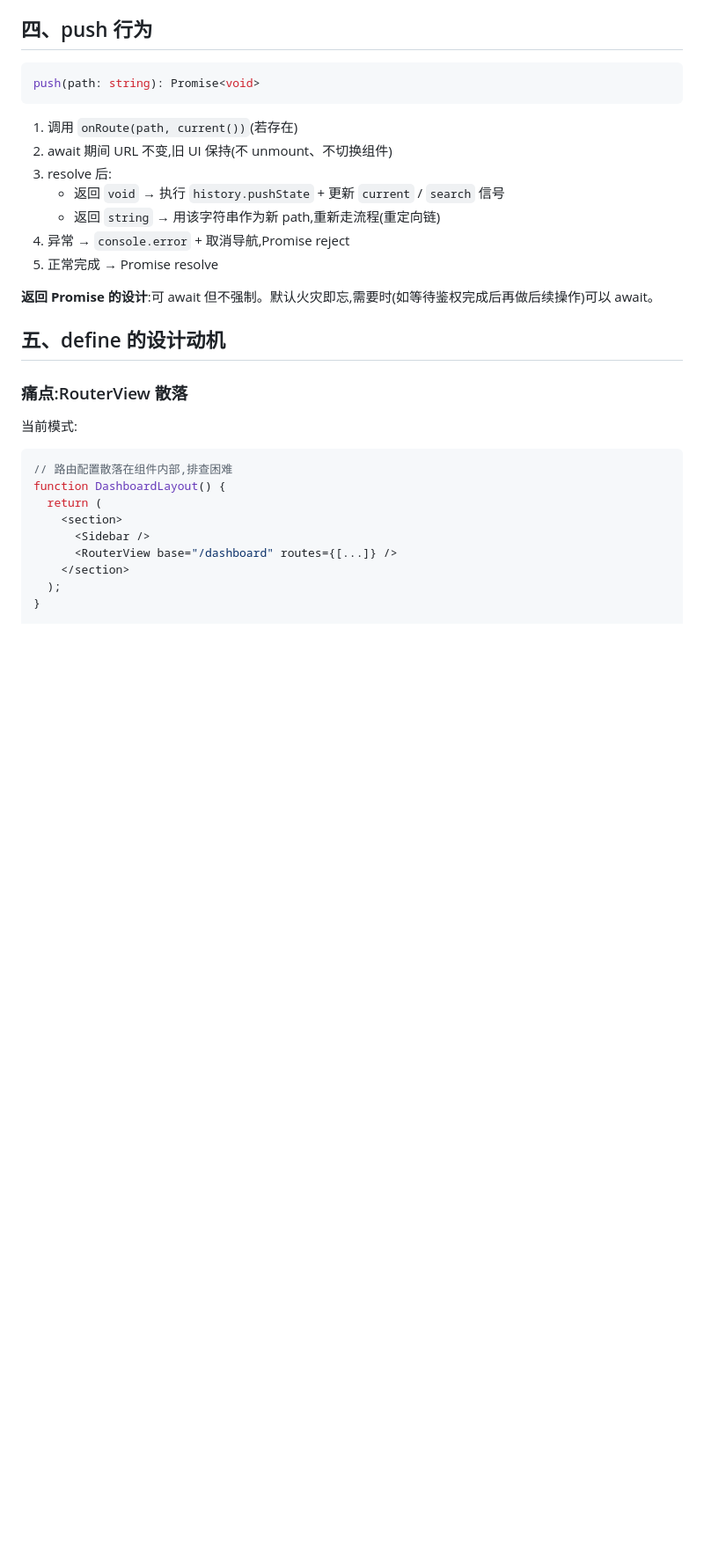
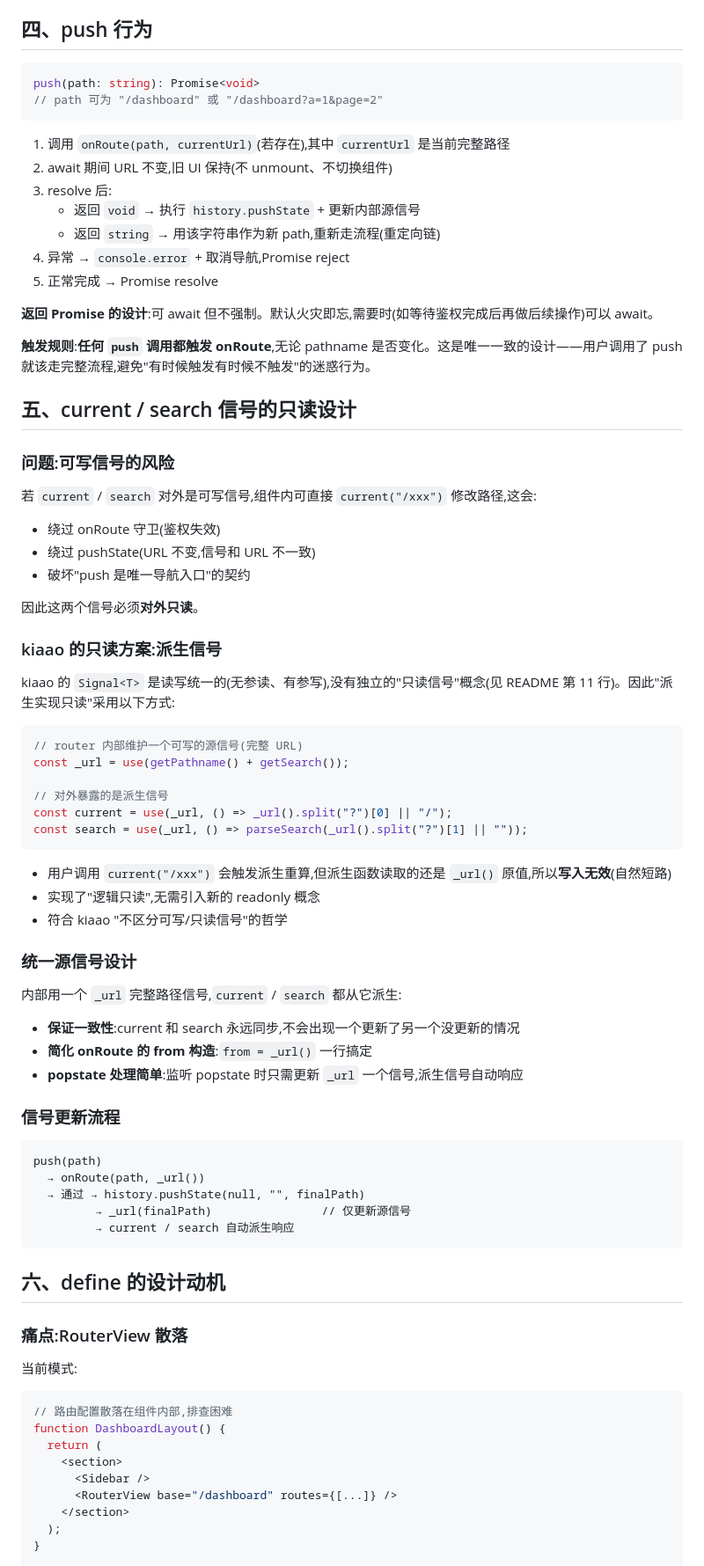
Before and after one commit to Himavanta/kiaao, a Markdown page: docs/路由/路由API方案.md, the part around one of its changes. Shown at 88% size. GitHub-like rendering; blank space fills up the shorter version.

````diff
--- a/docs/路由/路由API方案.md
+++ b/docs/路由/路由API方案.md
@@ -128,19 +139,69 @@ function App() {
 
 ```ts
 push(path: string): Promise<void>
+// path 可为 "/dashboard" 或 "/dashboard?a=1&page=2"
 ```
 
-1. 调用 `onRoute(path, current())`(若存在)
+1. 调用 `onRoute(path, currentUrl)`(若存在),其中 `currentUrl` 是当前完整路径
 2. await 期间 URL 不变,旧 UI 保持(不 unmount、不切换组件)
 3. resolve 后:
-   - 返回 `void` → 执行 `history.pushState` + 更新 `current` / `search` 信号
+   - 返回 `void` → 执行 `history.pushState` + 更新内部源信号
    - 返回 `string` → 用该字符串作为新 path,重新走流程(重定向链)
 4. 异常 → `console.error` + 取消导航,Promise reject
 5. 正常完成 → Promise resolve
 
 **返回 Promise 的设计**:可 await 但不强制。默认火灾即忘,需要时(如等待鉴权完成后再做后续操作)可以 await。
 
-## 五、define 的设计动机
+**触发规则**:**任何 `push` 调用都触发 onRoute**,无论 pathname 是否变化。这是唯一一致的设计——用户调用了 push 就该走完整流程,避免"有时候触发有时候不触发"的迷惑行为。
+
+## 五、current / search 信号的只读设计
+
+### 问题:可写信号的风险
+
+若 `current` / `search` 对外是可写信号,组件内可直接 `current("/xxx")` 修改路径,这会:
+
+- 绕过 onRoute 守卫(鉴权失效)
+- 绕过 pushState(URL 不变,信号和 URL 不一致)
+- 破坏"push 是唯一导航入口"的契约
+
+因此这两个信号必须**对外只读**。
+
+### kiaao 的只读方案:派生信号
+
+kiaao 的 `Signal<T>` 是读写统一的(无参读、有参写),没有独立的"只读信号"概念(见 README 第 11 行)。因此"派生实现只读"采用以下方式:
+
+```ts
+// router 内部维护一个可写的源信号(完整 URL)
+const _url = use(getPathname() + getSearch());
+
+// 对外暴露的是派生信号
+const current = use(_url, () => _url().split("?")[0] || "/");
+const search = use(_url, () => parseSearch(_url().split("?")[1] || ""));
+```
+
+- 用户调用 `current("/xxx")` 会触发派生重算,但派生函数读取的还是 `_url()` 原值,所以**写入无效**(自然短路)
+- 实现了"逻辑只读",无需引入新的 readonly 概念
+- 符合 kiaao "不区分可写/只读信号"的哲学
+
+### 统一源信号设计
+
+内部用一个 `_url` 完整路径信号,`current` / `search` 都从它派生:
+
+- **保证一致性**:current 和 search 永远同步,不会出现一个更新了另一个没更新的情况
+- **简化 onRoute 的 from 构造**:`from = _url()` 一行搞定
+- **popstate 处理简单**:监听 popstate 时只需更新 `_url` 一个信号,派生信号自动响应
+
+### 信号更新流程
+
+```
+push(path)
+  → onRoute(path, _url())
+  → 通过 → history.pushState(null, "", finalPath)
+         → _url(finalPath)                // 仅更新源信号
+         → current / search 自动派生响应
+```
+
+## 六、define 的设计动机
 
 ### 痛点:RouterView 散落
 
````
Also changed, not shown: other parts of docs/路由/路由API方案.md (+85 -30 lines).
